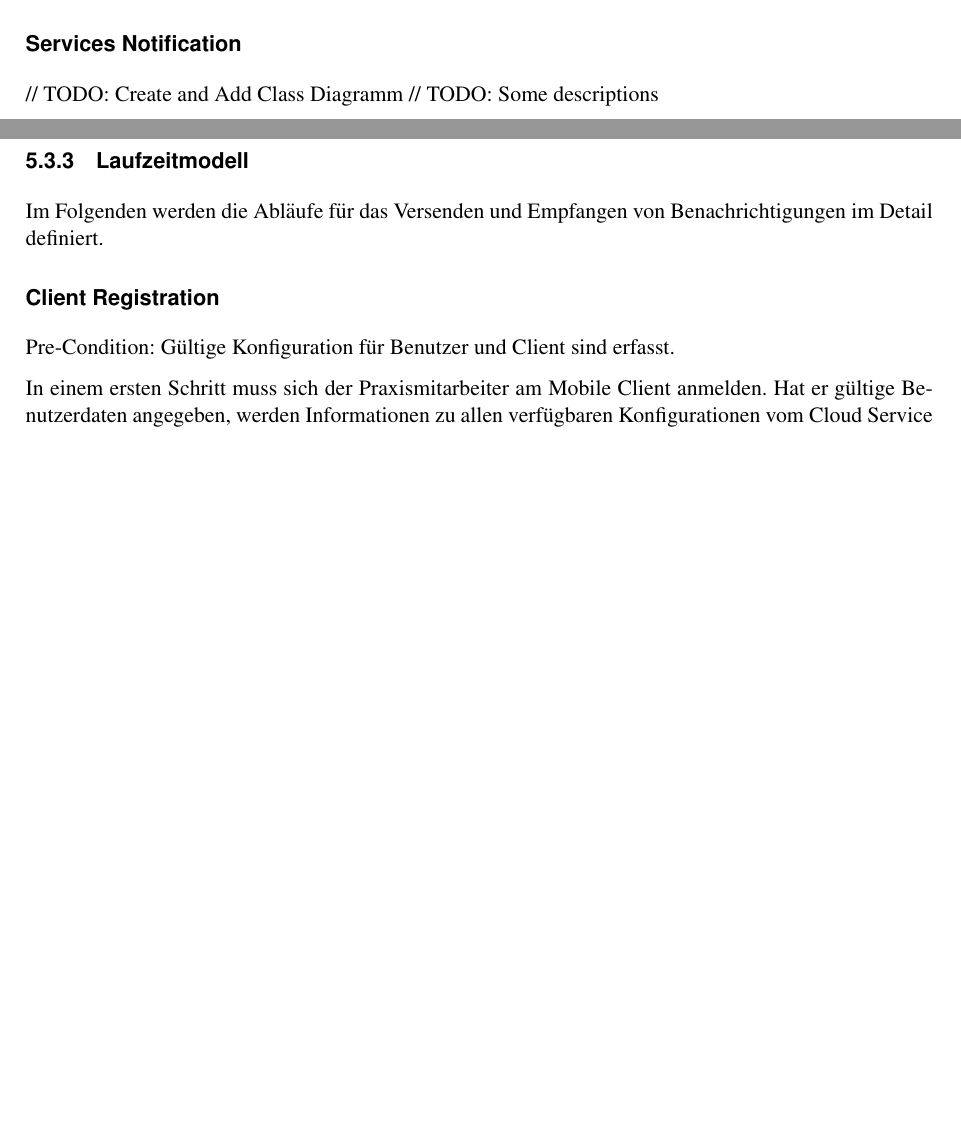
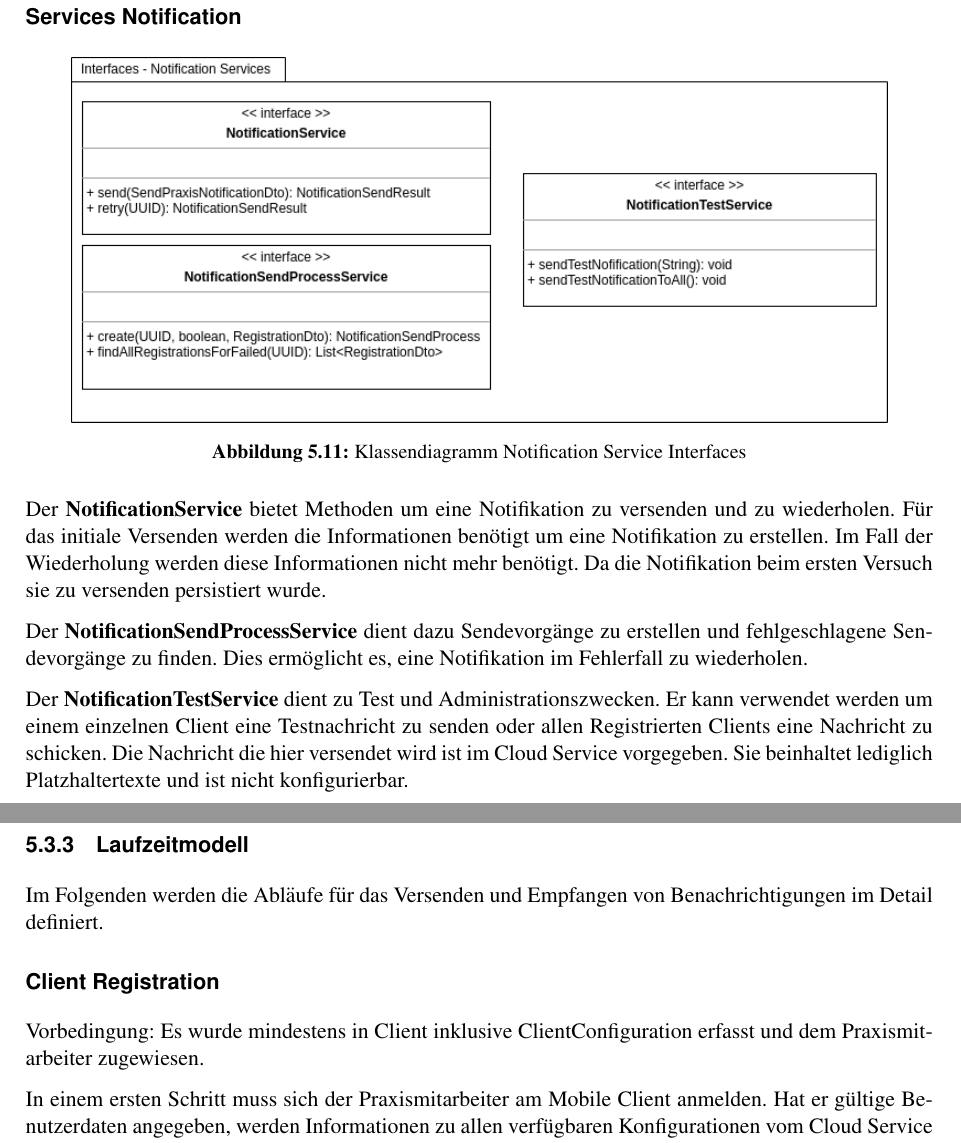
Before and after one commit to IP5-Cloudbasiertes-Praxisrufsystem/IP5-documentation, a LaTeX document (src/cloudbasiertes_praxisrufsystem.tex, which reads src/sections/concept/cloudservice.tex): two parts of pages 31 and 32 of 44 before the commit and two parts of pages 32 and 33 of 46 after it, joined at a grey line, cut so that both start at the same text, the shorter picture padded with empty space. Compiled offline with pdfLaTeX.

```diff
--- a/src/sections/concept/cloudservice.tex
+++ b/src/sections/concept/cloudservice.tex
@@ -234,12 +236,26 @@
 \subsubsection*{Services Notification}
 
-// TODO: Create and Add Class Diagramm
-// TODO: Some descriptions
+\begin{figure}[h]
+    \centering
+    \begin{minipage}[b]{0.9\textwidth}
+        \includegraphics[width=\textwidth]{graphics/Class_Notification_Services}
+        \caption{Klassendiagramm Notification Service Interfaces}
+    \end{minipage}
+\end{figure}
 
 
+Der \textbf{NotificationService} bietet Methoden um eine Notifikation zu versenden und zu wiederholen.
+Für das initiale Versenden werden die Informationen benötigt um eine Notifikation zu erstellen.
+Im Fall der Wiederholung werden diese Informationen nicht mehr benötigt.
+Da die Notifikation beim ersten Versuch sie zu versenden persistiert wurde.
 
+Der \textbf{NotificationSendProcessService} dient dazu Sendevorgänge zu erstellen und fehlgeschlagene Sendevorgänge zu finden.
+Dies ermöglicht es, eine Notifikation im Fehlerfall zu wiederholen.
 
-\clearpage
+Der \textbf{NotificationTestService} dient zu Test und Administrationszwecken.
+Er kann verwendet werden um einem einzelnen Client eine Testnachricht zu senden oder allen Registrierten Clients eine Nachricht zu schicken.
+Die Nachricht die hier versendet wird ist im Cloud Service vorgegeben.
+Sie beinhaltet lediglich Platzhaltertexte und ist nicht konfigurierbar.
 
 \clearpage
 \subsubsection{Laufzeitmodell}
@@ -248,7 +264,7 @@
 
 \subsubsection*{Client Registration}
 
-Pre-Condition: Gültige Konfiguration für Benutzer und Client sind erfasst.
+Vorbedingung: Es wurde mindestens in Client inklusive ClientConfiguration erfasst und dem Praxismitarbeiter zugewiesen.
 
 In einem ersten Schritt muss sich der Praxismitarbeiter am Mobile Client anmelden.
 Hat er gültige Benutzerdaten angegeben, werden Informationen zu allen verfügbaren Konfigurationen vom Cloud Service geladen und der Benutzer kann die gewünschte Konfiguration auswählen.
```
Also changed, not shown: out/cloudbasiertes_praxisrufsystem.pdf, src/graphics/Class_Notification_Services.png (added), src/graphics/Sequence_Notification_Register.png, src/sections/concept/cloudservice.tex (2 more changed lines), 1 other file.
